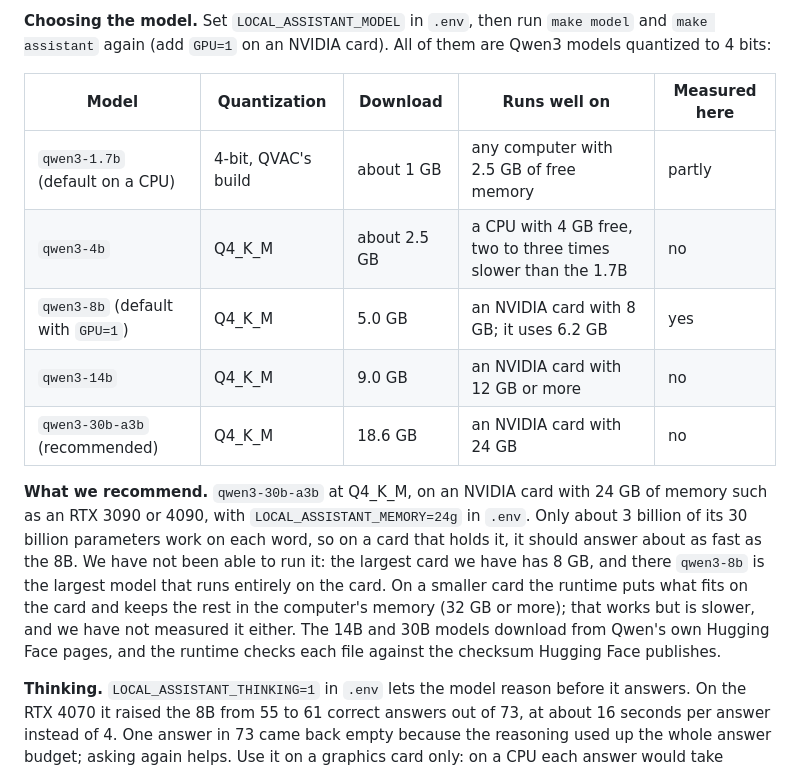
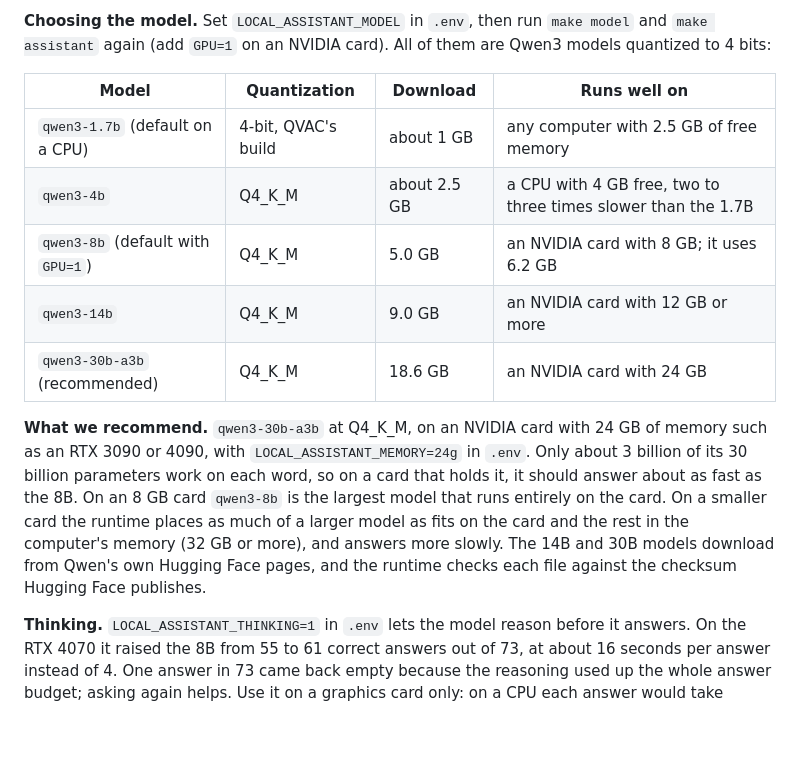
Before and after one commit to ECamposSoria/fenorium_local, a Markdown page: README.md, the part around the change. GitHub-like rendering; blank space fills up the shorter version.

Commit message:
README: the model recommendation without the measured-here column

```diff
--- a/README.md
+++ b/README.md
@@ -132,22 +132,21 @@ gets most counts right, it still misreads single rows and some rankings.
 `make assistant` again (add `GPU=1` on an NVIDIA card). All of them are Qwen3 models quantized to
 4 bits:
 
-| Model | Quantization | Download | Runs well on | Measured here |
-|---|---|---|---|---|
-| `qwen3-1.7b` (default on a CPU) | 4-bit, QVAC's build | about 1 GB | any computer with 2.5 GB of free memory | partly |
-| `qwen3-4b` | Q4_K_M | about 2.5 GB | a CPU with 4 GB free, two to three times slower than the 1.7B | no |
-| `qwen3-8b` (default with `GPU=1`) | Q4_K_M | 5.0 GB | an NVIDIA card with 8 GB; it uses 6.2 GB | yes |
-| `qwen3-14b` | Q4_K_M | 9.0 GB | an NVIDIA card with 12 GB or more | no |
-| `qwen3-30b-a3b` (recommended) | Q4_K_M | 18.6 GB | an NVIDIA card with 24 GB | no |
+| Model | Quantization | Download | Runs well on |
+|---|---|---|---|
+| `qwen3-1.7b` (default on a CPU) | 4-bit, QVAC's build | about 1 GB | any computer with 2.5 GB of free memory |
+| `qwen3-4b` | Q4_K_M | about 2.5 GB | a CPU with 4 GB free, two to three times slower than the 1.7B |
+| `qwen3-8b` (default with `GPU=1`) | Q4_K_M | 5.0 GB | an NVIDIA card with 8 GB; it uses 6.2 GB |
+| `qwen3-14b` | Q4_K_M | 9.0 GB | an NVIDIA card with 12 GB or more |
+| `qwen3-30b-a3b` (recommended) | Q4_K_M | 18.6 GB | an NVIDIA card with 24 GB |
 
 **What we recommend.** `qwen3-30b-a3b` at Q4_K_M, on an NVIDIA card with 24 GB of memory such as an
 RTX 3090 or 4090, with `LOCAL_ASSISTANT_MEMORY=24g` in `.env`. Only about 3 billion of its 30 billion
 parameters work on each word, so on a card that holds it, it should answer about as fast as the 8B.
-We have not been able to run it: the largest card we have has 8 GB, and there `qwen3-8b` is the
-largest model that runs entirely on the card. On a smaller card the runtime puts what fits on the
-card and keeps the rest in the computer's memory (32 GB or more); that works but is slower, and we
-have not measured it either. The 14B and 30B models download from Qwen's own Hugging Face pages, and
-the runtime checks each file against the checksum Hugging Face publishes.
+On an 8 GB card `qwen3-8b` is the largest model that runs entirely on the card. On a smaller card
+the runtime places as much of a larger model as fits on the card and the rest in the computer's
+memory (32 GB or more), and answers more slowly. The 14B and 30B models download from Qwen's own
+Hugging Face pages, and the runtime checks each file against the checksum Hugging Face publishes.
 
 **Thinking.** `LOCAL_ASSISTANT_THINKING=1` in `.env` lets the model reason before it answers. On the
 RTX 4070 it raised the 8B from 55 to 61 correct answers out of 73, at about 16 seconds per answer
```
